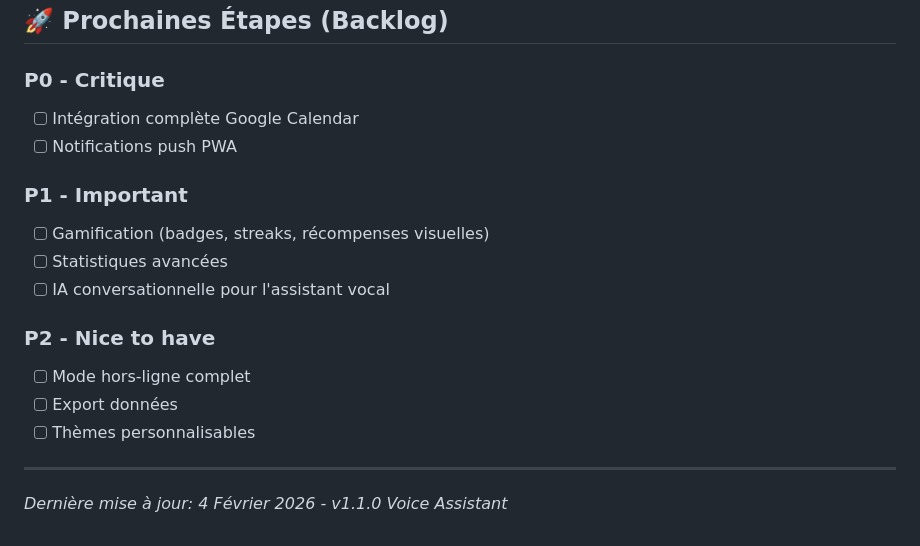
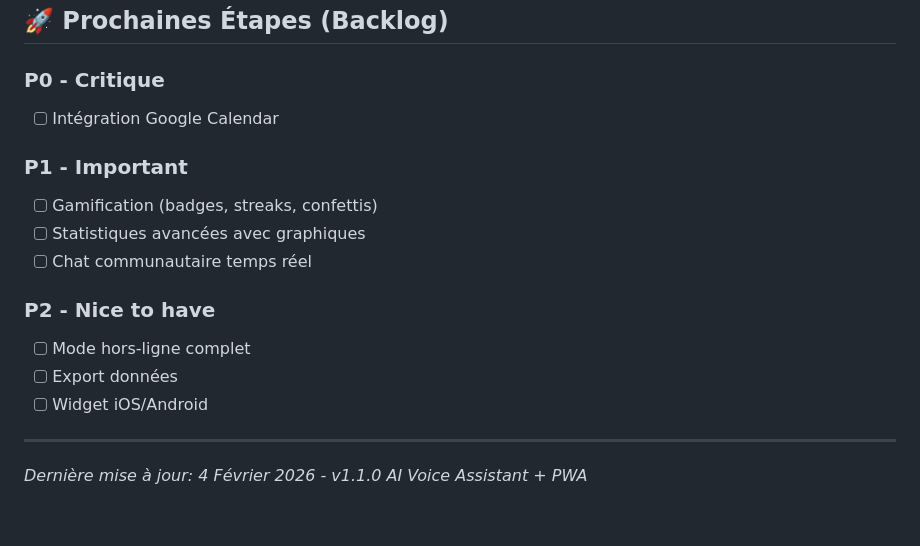
Before and after one commit to valentinjulien/Application-TDAH, a Markdown page: memory/PRD.md, the part around one of its changes. GitHub-like rendering.

```diff
--- a/memory/PRD.md
+++ b/memory/PRD.md
@@ -84,18 +73,17 @@ Une application bienveillante et non-jugeante qui aide les personnes atteintes d
 ## 🚀 Prochaines Étapes (Backlog)
 
 ### P0 - Critique
-- [ ] Intégration complète Google Calendar
-- [ ] Notifications push PWA
+- [ ] Intégration Google Calendar
 
 ### P1 - Important
-- [ ] Gamification (badges, streaks, récompenses visuelles)
-- [ ] Statistiques avancées
-- [ ] IA conversationnelle pour l'assistant vocal
+- [ ] Gamification (badges, streaks, confettis)
+- [ ] Statistiques avancées avec graphiques
+- [ ] Chat communautaire temps réel
 
 ### P2 - Nice to have
 - [ ] Mode hors-ligne complet
 - [ ] Export données
-- [ ] Thèmes personnalisables
+- [ ] Widget iOS/Android
 
 ---
-*Dernière mise à jour: 4 Février 2026 - v1.1.0 Voice Assistant*
+*Dernière mise à jour: 4 Février 2026 - v1.1.0 AI Voice Assistant + PWA*
```
Also changed, not shown: other parts of memory/PRD.md (+33 -44 lines).
